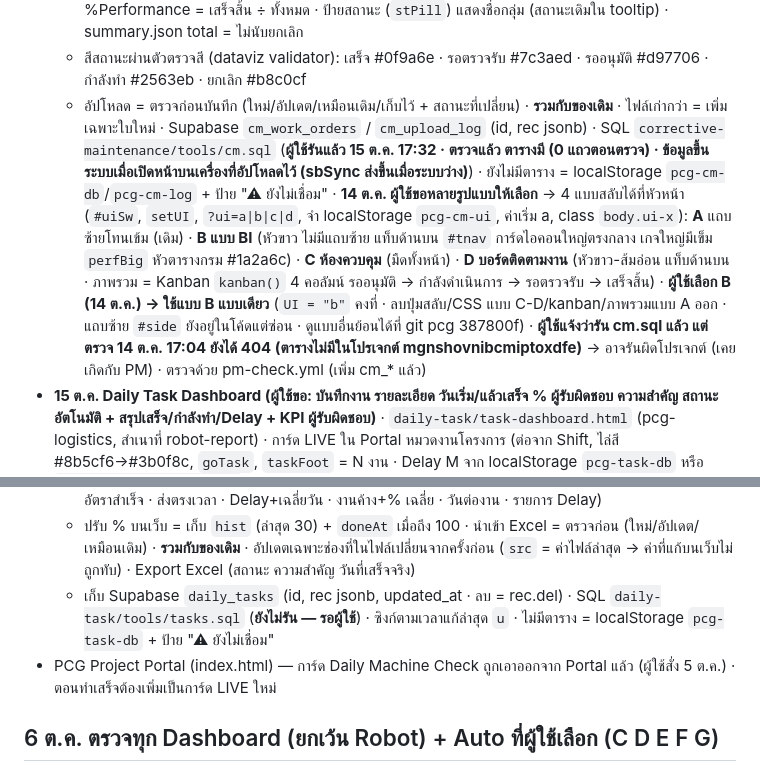
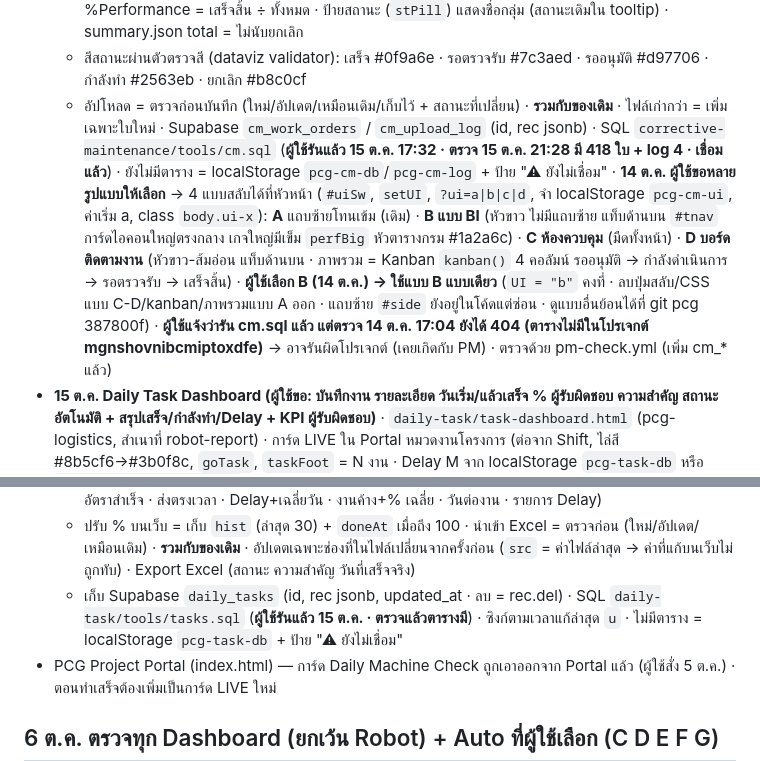
Before and after one commit to Sttonnn/robot-report, a Markdown page: CLAUDE.md, 2 parts joined by grey strips. Rendered like a GitHub page.

Commit message:
CLAUDE.md: tasks.sql รันแล้ว · CM ขึ้นระบบ 418 ใบ
Co-Authored-By: Claude Opus 5.5 <noreply@anthropic.com>
Claude-Session: https://claude.ai/code/session_01LJ4DK5o86mUtKjTRX2X5sC

```diff
--- a/CLAUDE.md
+++ b/CLAUDE.md
@@ -99,7 +99,7 @@ repo `sttonnn/robot-report` คือที่รวมทุก Dashboard (ต
   - หน้า: แถบซ้ายเข้ม (มุมมอง ภาพรวม / วิเคราะห์การเสีย / รายการใบงาน / ประวัติอัปโหลด · อาคาร WH05/WH29/WH32 + แถบสถานะ · คู่มือ) · หัวไล่สีกรม→ส้มอิฐ · ตัวกรอง วันที่แจ้ง จาก–ถึง + ทั้งหมด/เดือนนี้/3 เดือน/ปีนี้ · คลัง · ความเร่งด่วน · การ์ด 5 ใบตาม BI (ทั้งหมด · แล้วเสร็จ · กำลังดำเนินการ · รออนุมัติ · เกจ %Performance) · ภาพรวม = กราฟแท่งซ้อนรายเดือน (hover/กด = ใบงานเดือนนั้น) + งานค้างต้องติดตาม (เรียงแจ้งนานสุด) + สรุปรายอาคาร (เกิน SLA, เวลาแจ้ง→ปิดเฉลี่ย) + ใบงานล่าสุด · วิเคราะห์ = P1/P2/P3 + เกิน SLA · กลุ่มอาการเสีย · โซน Top 10 · วิธีแก้ไข · อุปกรณ์ซ่อมบ่อย · คะแนนประเมิน · รายการ = ชิปสถานะ + ค้นหา · กดใบงาน = ไทม์ไลน์ แจ้ง→อนุมัติ→มอบหมาย→เริ่ม→ปิด + สาเหตุ/วิธีแก้
   - **15 ต.ค. ผู้ใช้สั่ง: รวม "รอตรวจรับงาน" เป็น "เสร็จสิ้น" + ยกเลิก/ไม่อนุมัติ ไม่นับ** → แสดงแค่ 3 สถานะ (`G`: เสร็จสิ้น · รออนุมัติ · กำลังดำเนินการ) · `base()` ตัด g=cancel ออก และแปลง review → done (`rev: true`) ตอนแสดงผล · ข้อมูลที่เก็บยังมีสถานะเดิม (`GALL` ใช้กรองข้อมูลจาก Supabase) · ทั้งหมด = ไม่นับยกเลิก · %Performance = เสร็จสิ้น ÷ ทั้งหมด · ป้ายสถานะ (`stPill`) แสดงชื่อกลุ่ม (สถานะเดิมใน tooltip) · summary.json total = ไม่นับยกเลิก
   - สีสถานะผ่านตัวตรวจสี (dataviz validator): เสร็จ #0f9a6e · รอตรวจรับ #7c3aed · รออนุมัติ #d97706 · กำลังทำ #2563eb · ยกเลิก #b8c0cf
-  - อัปโหลด = ตรวจก่อนบันทึก (ใหม่/อัปเดต/เหมือนเดิม/เก็บไว้ + สถานะที่เปลี่ยน) · **รวมกับของเดิม** · ไฟล์เก่ากว่า = เพิ่มเฉพาะใบใหม่ · Supabase `cm_work_orders` / `cm_upload_log` (id, rec jsonb) · SQL `corrective-maintenance/tools/cm.sql` (**ผู้ใช้รันแล้ว 15 ต.ค. 17:32 · ตรวจแล้ว ตารางมี (0 แถวตอนตรวจ) · ข้อมูลขึ้นระบบเมื่อเปิดหน้าบนเครื่องที่อัปโหลดไว้ (sbSync ส่งขึ้นเมื่อระบบว่าง)**) · ยังไม่มีตาราง = localStorage `pcg-cm-db`/`pcg-cm-log` + ป้าย "⚠ ยังไม่เชื่อม" · **14 ต.ค. ผู้ใช้ขอหลายรูปแบบให้เลือก** → 4 แบบสลับได้ที่หัวหน้า (`#uiSw`, `setUI`, `?ui=a|b|c|d`, จำ localStorage `pcg-cm-ui`, ค่าเริ่ม a, class `body.ui-x`): **A** แถบซ้ายโทนเข้ม (เดิม) · **B แบบ BI** (หัวขาว ไม่มีแถบซ้าย แท็บด้านบน `#tnav` การ์ดไอคอนใหญ่ตรงกลาง เกจใหญ่มีเข็ม `perfBig` หัวตารางกรม #1a2a6c) · **C ห้องควบคุม** (มืดทั้งหน้า) · **D บอร์ดติดตามงาน** (หัวขาว-ส้มอ่อน แท็บด้านบน · ภาพรวม = Kanban `kanban()` 4 คอลัมน์ รออนุมัติ → กำลังดำเนินการ → รอตรวจรับ → เสร็จสิ้น) · **ผู้ใช้เลือก B (14 ต.ค.) → ใช้แบบ B แบบเดียว** (`UI = "b"` คงที่ · ลบปุ่มสลับ/CSS แบบ C-D/kanban/ภาพรวมแบบ A ออก · แถบซ้าย `#side` ยังอยู่ในโค้ดแต่ซ่อน · ดูแบบอื่นย้อนได้ที่ git pcg 387800f) · **ผู้ใช้แจ้งว่ารัน cm.sql แล้ว แต่ตรวจ 14 ต.ค. 17:04 ยังได้ 404 (ตารางไม่มีในโปรเจกต์ mgnshovnibcmiptoxdfe)** → อาจรันผิดโปรเจกต์ (เคยเกิดกับ PM) · ตรวจด้วย pm-check.yml (เพิ่ม cm_* แล้ว)
+  - อัปโหลด = ตรวจก่อนบันทึก (ใหม่/อัปเดต/เหมือนเดิม/เก็บไว้ + สถานะที่เปลี่ยน) · **รวมกับของเดิม** · ไฟล์เก่ากว่า = เพิ่มเฉพาะใบใหม่ · Supabase `cm_work_orders` / `cm_upload_log` (id, rec jsonb) · SQL `corrective-maintenance/tools/cm.sql` (**ผู้ใช้รันแล้ว 15 ต.ค. 17:32 · ตรวจ 15 ต.ค. 21:28 มี 418 ใบ + log 4 · เชื่อมแล้ว**) · ยังไม่มีตาราง = localStorage `pcg-cm-db`/`pcg-cm-log` + ป้าย "⚠ ยังไม่เชื่อม" · **14 ต.ค. ผู้ใช้ขอหลายรูปแบบให้เลือก** → 4 แบบสลับได้ที่หัวหน้า (`#uiSw`, `setUI`, `?ui=a|b|c|d`, จำ localStorage `pcg-cm-ui`, ค่าเริ่ม a, class `body.ui-x`): **A** แถบซ้ายโทนเข้ม (เดิม) · **B แบบ BI** (หัวขาว ไม่มีแถบซ้าย แท็บด้านบน `#tnav` การ์ดไอคอนใหญ่ตรงกลาง เกจใหญ่มีเข็ม `perfBig` หัวตารางกรม #1a2a6c) · **C ห้องควบคุม** (มืดทั้งหน้า) · **D บอร์ดติดตามงาน** (หัวขาว-ส้มอ่อน แท็บด้านบน · ภาพรวม = Kanban `kanban()` 4 คอลัมน์ รออนุมัติ → กำลังดำเนินการ → รอตรวจรับ → เสร็จสิ้น) · **ผู้ใช้เลือก B (14 ต.ค.) → ใช้แบบ B แบบเดียว** (`UI = "b"` คงที่ · ลบปุ่มสลับ/CSS แบบ C-D/kanban/ภาพรวมแบบ A ออก · แถบซ้าย `#side` ยังอยู่ในโค้ดแต่ซ่อน · ดูแบบอื่นย้อนได้ที่ git pcg 387800f) · **ผู้ใช้แจ้งว่ารัน cm.sql แล้ว แต่ตรวจ 14 ต.ค. 17:04 ยังได้ 404 (ตารางไม่มีในโปรเจกต์ mgnshovnibcmiptoxdfe)** → อาจรันผิดโปรเจกต์ (เคยเกิดกับ PM) · ตรวจด้วย pm-check.yml (เพิ่ม cm_* แล้ว)
 - **15 ต.ค. Daily Task Dashboard (ผู้ใช้ขอ: บันทึกงาน รายละเอียด วันเริ่ม/แล้วเสร็จ % ผู้รับผิดชอบ ความสำคัญ สถานะอัตโนมัติ + สรุปเสร็จ/กำลังทำ/Delay + KPI ผู้รับผิดชอบ)** · `daily-task/task-dashboard.html` (pcg-logistics, สำเนาที่ robot-report) · การ์ด LIVE ใน Portal หมวดงานโครงการ (ต่อจาก Shift, ไล่สี #8b5cf6→#3b0f8c, `goTask`, `taskFoot` = N งาน · Delay M จาก localStorage `pcg-task-db` หรือ `daily-task/summary.json` · ป้ายหมวด "3 ระบบ" · liveN ค่าเริ่ม 9)
   - แหล่งข้อมูล: Excel `Project_Team_Y2026.xlsx` ชีตแรก (ตาราง Project_tasks: NO. · Project Year 2026 ทีมงาน Project · ผู้รับผิดชอบ · Start date · Target · Progress Status (สูตร) · Progress · Status2 · Notes) · 63 งาน + งานย่อย 6 (แถวไม่มี NO. ใต้ #45) · ผู้รับผิดชอบ K.ศุภณัฐ 57 / K.วัฒนา 1 · ไม่ commit ไฟล์ดิบ
   - parser เดียว `tools/task_parse.js` (UMD) · build: `XLSX_PATH=<xlsx> node daily-task/tools/build.js <xlsx>` (แทน `/*__TASK_PARSE__*/` `/*__TASK_DATA__*/[]` `"/*__ASOF__*/"` ใน `tools/task_template.html` + summary.json) · id = `T<NO>` · งานย่อย `T<NO>-k` (parent) · งานที่เพิ่มบนเว็บ `W…` · Progress "-" = ยกเลิก · 0–1 → % · คอลัมน์ ความสำคัญ/หมวด อ่านถ้ามี
@@ -107,7 +107,7 @@ repo `sttonnn/robot-report` คือที่รวมทุก Dashboard (ต
   - หน้า: หัวไล่ม่วง + แท็บ ภาพรวม · รายการงาน · Timeline · KPI ผู้รับผิดชอบ · คู่มือ (`#ov/#list/#tl/#kpi/#guide`) · ตัวกรอง ชิปสถานะ · ผู้รับผิดชอบ · ความสำคัญ · เดือนที่ครบกำหนด · ค้นหา · ภาพรวม = การ์ด 6 ใบ · ต้องตามตอนนี้ (Delay นานสุด + ครบกำหนดใน 7 วัน) · สัดส่วนสถานะ · งานเปิดแยกความสำคัญ · กราฟแท่งซ้อนรายเดือนตาม Target (hover/กด) · สรุปรายผู้รับผิดชอบ · อัปเดตล่าสุด · รายการ = ตาราง (เรียง Delay → On process → ยังไม่เริ่ม → เสร็จ, งานย่อยกาง +) · Timeline = Gantt รายเดือน + เส้นวันนี้ · กดงาน = ฟอร์มแก้ไข (ชื่อ ผู้รับผิดชอบ ความสำคัญ สูง/กลาง/ต่ำ วันเริ่ม Target % ปุ่มลัด ยกเลิก หมายเหตุ งานย่อย ประวัติ % · ลบ = กดสองครั้ง)
   - **KPI** (`kpiOf`): คะแนน = 40% อัตราสำเร็จ + 40% ส่งตรงเวลา (doneAt ≤ Target · งานจาก Excel ไม่มีวันเสร็จ = ตรงเวลา) + 20% งานค้างที่ไม่ Delay · เกรด A≥90 B≥80 C≥70 D · การ์ดต่อคน (วงคะแนน · งาน · อัตราสำเร็จ · ส่งตรงเวลา · Delay+เฉลี่ยวัน · งานค้าง+% เฉลี่ย · วันต่องาน · รายการ Delay)
   - ปรับ % บนเว็บ = เก็บ `hist` (ล่าสุด 30) + `doneAt` เมื่อถึง 100 · นำเข้า Excel = ตรวจก่อน (ใหม่/อัปเดต/เหมือนเดิม) · **รวมกับของเดิม** · อัปเดตเฉพาะช่องที่ในไฟล์เปลี่ยนจากครั้งก่อน (`src` = ค่าไฟล์ล่าสุด → ค่าที่แก้บนเว็บไม่ถูกทับ) · Export Excel (สถานะ ความสำคัญ วันที่เสร็จจริง)
-  - เก็บ Supabase `daily_tasks` (id, rec jsonb, updated_at · ลบ = rec.del) · SQL `daily-task/tools/tasks.sql` (**ยังไม่รัน — รอผู้ใช้**) · ซิงก์ตามเวลาแก้ล่าสุด `u` · ไม่มีตาราง = localStorage `pcg-task-db` + ป้าย "⚠ ยังไม่เชื่อม"
+  - เก็บ Supabase `daily_tasks` (id, rec jsonb, updated_at · ลบ = rec.del) · SQL `daily-task/tools/tasks.sql` (**ผู้ใช้รันแล้ว 15 ต.ค. · ตรวจแล้วตารางมี**) · ซิงก์ตามเวลาแก้ล่าสุด `u` · ไม่มีตาราง = localStorage `pcg-task-db` + ป้าย "⚠ ยังไม่เชื่อม"
 - PCG Project Portal (index.html) — การ์ด Daily Machine Check ถูกเอาออกจาก Portal แล้ว (ผู้ใช้สั่ง 5 ต.ค.) · ตอนทำเสร็จต้องเพิ่มเป็นการ์ด LIVE ใหม่
 
 ## 6 ต.ค. ตรวจทุก Dashboard (ยกเว้น Robot) + Auto ที่ผู้ใช้เลือก (C D E F G)
```
